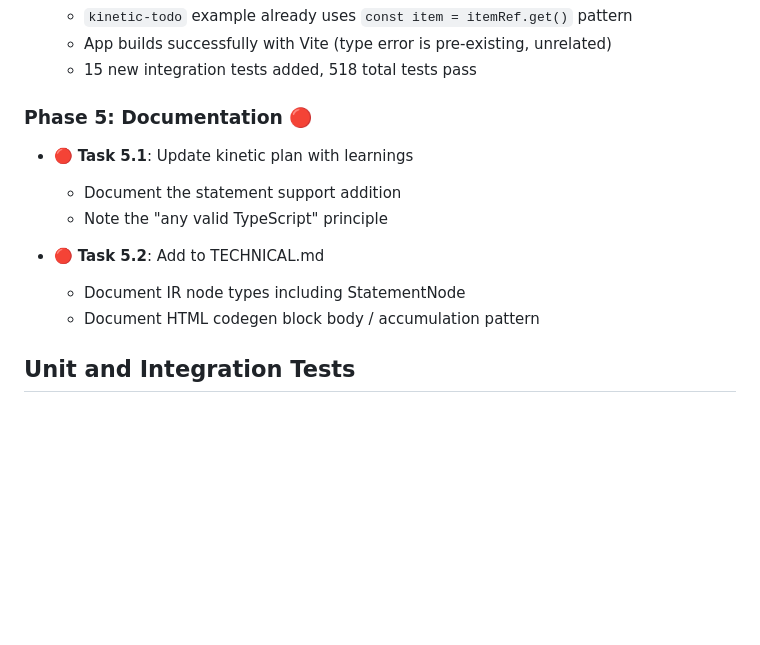
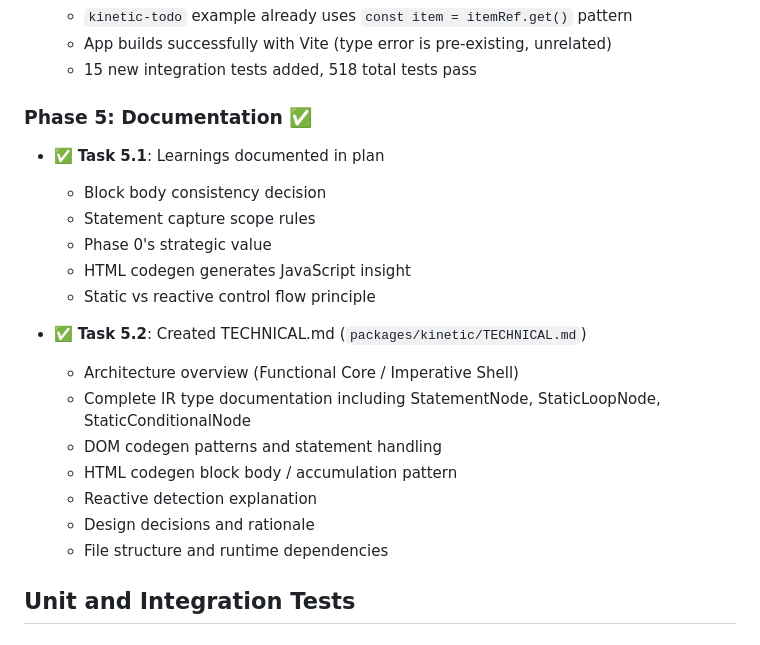
Before and after one commit to halecraft/kyneta, a Markdown page: .plans/kinetic-arbitrary-statements.md, the part around the change. GitHub-like rendering; blank space fills up the shorter version.

```diff
--- a/.plans/kinetic-arbitrary-statements.md
+++ b/.plans/kinetic-arbitrary-statements.md
@@ -374,15 +374,23 @@ End-to-end tests with real compilation and execution.
   - App builds successfully with Vite (type error is pre-existing, unrelated)
   - 15 new integration tests added, 518 total tests pass
 
-### Phase 5: Documentation 🔴
+### Phase 5: Documentation ✅
 
-- 🔴 **Task 5.1**: Update kinetic plan with learnings
-  - Document the statement support addition
-  - Note the "any valid TypeScript" principle
+- ✅ **Task 5.1**: Learnings documented in plan
+  - Block body consistency decision
+  - Statement capture scope rules
+  - Phase 0's strategic value
+  - HTML codegen generates JavaScript insight
+  - Static vs reactive control flow principle
 
-- 🔴 **Task 5.2**: Add to TECHNICAL.md
-  - Document IR node types including StatementNode
-  - Document HTML codegen block body / accumulation pattern
+- ✅ **Task 5.2**: Created TECHNICAL.md (`packages/kinetic/TECHNICAL.md`)
+  - Architecture overview (Functional Core / Imperative Shell)
+  - Complete IR type documentation including StatementNode, StaticLoopNode, StaticConditionalNode
+  - DOM codegen patterns and statement handling
+  - HTML codegen block body / accumulation pattern
+  - Reactive detection explanation
+  - Design decisions and rationale
+  - File structure and runtime dependencies
 
 
 ## Unit and Integration Tests
```
Also changed, not shown: core/TECHNICAL.md (added, +317 -0 lines).
